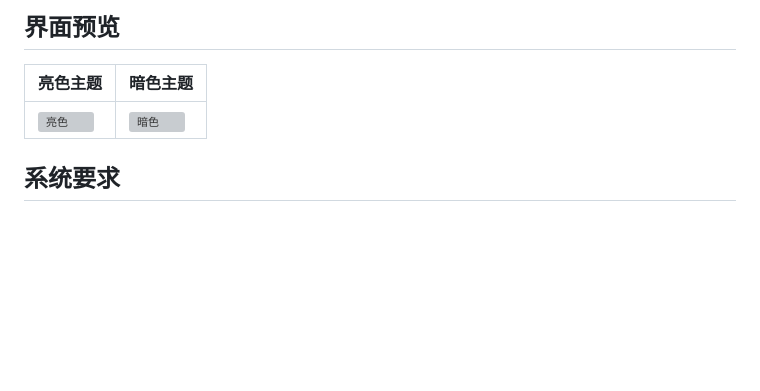
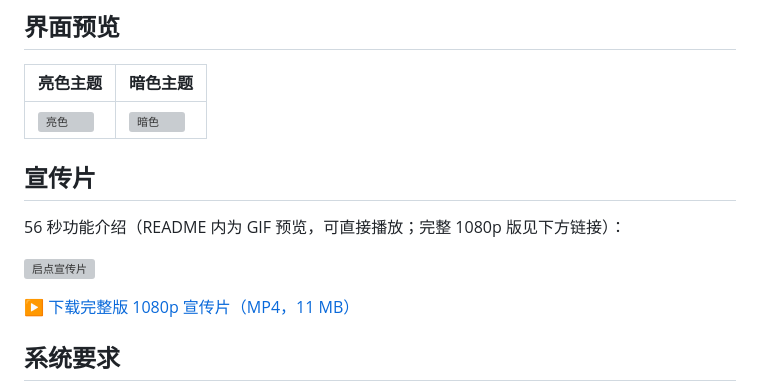
Before and after one commit to wang-stares/qidian, a Markdown page: README.md, the part around the change. Rendered like a GitHub page; blank space fills up the shorter version; grey boxes are pictures that could not be loaded.

Commit message:
docs: README 增加 56 秒宣传片（GIF 内联播放 + 完整版下载链接）

```diff
--- a/README.md
+++ b/README.md
@@ -68,6 +68,14 @@
 | 亮色主题 | 暗色主题 |
 | --- | --- |
 | ![亮色](preview/win11-light.png) | ![暗色](preview/miuix-dark.png) |
+
+## 宣传片
+
+56 秒功能介绍（README 内为 GIF 预览，可直接播放；完整 1080p 版见下方链接）：
+
+![启点宣传片](preview/qidian-promo.gif)
+
+[▶ 下载完整版 1080p 宣传片（MP4，11 MB）](https://github.com/wang-stares/qidian/releases/download/v1.0.0/qidian-promo-1080p.mp4)
 
 ## 系统要求
 
```
Also changed, not shown: preview/qidian-promo-poster.png (added), 1 other file.
